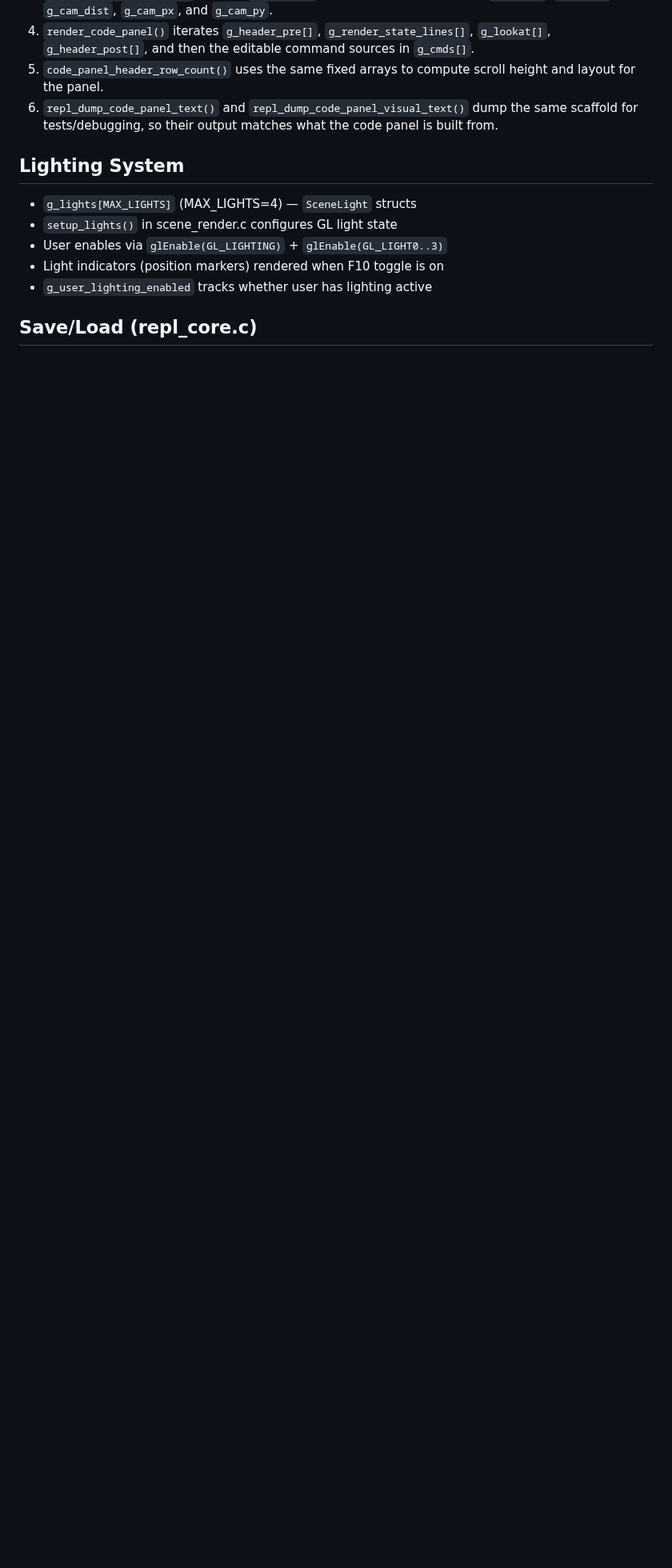
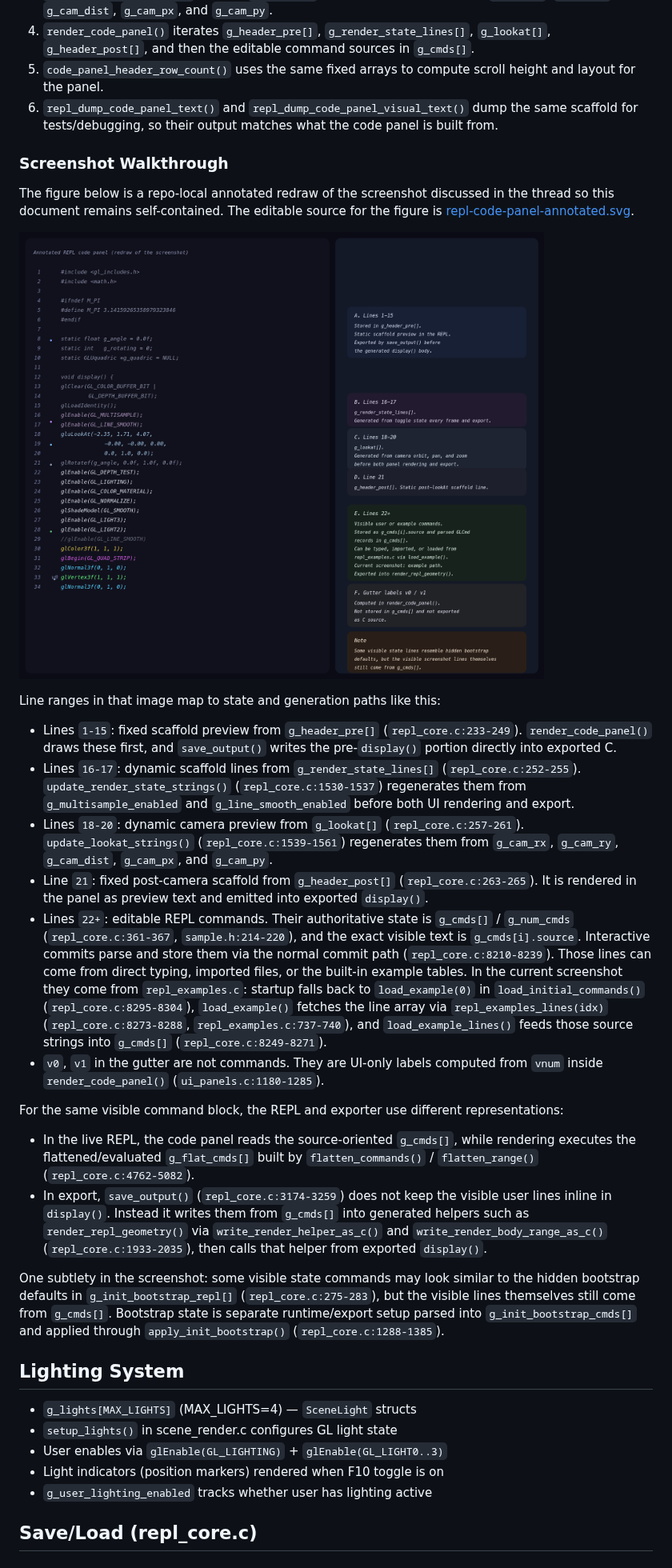
Before and after one commit to drewwoods/gl-repl, a Markdown page: ARCHITECTURE.md, the part around the change. Shown at 80% size. Rendered like a GitHub page; pictures changed too: repl-code-panel-annotated.png (added); blank space fills up the shorter version.

Commit message:
docs - add SVG explaining immediate-mode REPL code source regions
Add an annotated SVG that maps visible code panel regions to their
underlying data sources and export paths.

The diagram labels which lines come from static scaffold/header data,
generated render-state and camera state, user/example commands in
g_cmds[], and computed gutter labels that are not exported as C source.

```diff
--- a/ARCHITECTURE.md
+++ b/ARCHITECTURE.md
@@ -283,6 +283,63 @@ commands.
    the same scaffold for tests/debugging, so their output matches what the code
    panel is built from.
 
+### Screenshot Walkthrough
+
+The figure below is a repo-local annotated redraw of the screenshot discussed
+in the thread so this document remains self-contained. The editable source for
+the figure is [repl-code-panel-annotated.svg](/Users/drew/src/code/opengl/samples/gen-ai/OpenGL-Vibe/src/immediate-mode-repl/claude4.6-opus-thinking/repl-code-panel-annotated.svg).
+
+![Annotated REPL code panel](./repl-code-panel-annotated.png)
+
+Line ranges in that image map to state and generation paths like this:
+
+- Lines `1-15`: fixed scaffold preview from `g_header_pre[]`
+  (`repl_core.c:233-249`). `render_code_panel()` draws these first, and
+  `save_output()` writes the pre-`display()` portion directly into exported C.
+- Lines `16-17`: dynamic scaffold lines from `g_render_state_lines[]`
+  (`repl_core.c:252-255`). `update_render_state_strings()`
+  (`repl_core.c:1530-1537`) regenerates them from `g_multisample_enabled` and
+  `g_line_smooth_enabled` before both UI rendering and export.
+- Lines `18-20`: dynamic camera preview from `g_lookat[]`
+  (`repl_core.c:257-261`). `update_lookat_strings()`
+  (`repl_core.c:1539-1561`) regenerates them from `g_cam_rx`, `g_cam_ry`,
+  `g_cam_dist`, `g_cam_px`, and `g_cam_py`.
+- Line `21`: fixed post-camera scaffold from `g_header_post[]`
+  (`repl_core.c:263-265`). It is rendered in the panel as preview text and
+  emitted into exported `display()`.
+- Lines `22+`: editable REPL commands. Their authoritative state is
+  `g_cmds[]` / `g_num_cmds` (`repl_core.c:361-367`, `sample.h:214-220`), and
+  the exact visible text is `g_cmds[i].source`. Interactive commits parse and
+  store them via the normal commit path (`repl_core.c:8210-8239`). Those lines
+  can come from direct typing, imported files, or the built-in example tables.
+  In the current screenshot they come from `repl_examples.c`: startup falls
+  back to `load_example(0)` in `load_initial_commands()`
+  (`repl_core.c:8295-8304`), `load_example()` fetches the line array via
+  `repl_examples_lines(idx)` (`repl_core.c:8273-8288`,
+  `repl_examples.c:737-740`), and `load_example_lines()` feeds those source
+  strings into `g_cmds[]` (`repl_core.c:8249-8271`).
+- `v0`, `v1` in the gutter are not commands. They are UI-only labels computed
+  from `vnum` inside `render_code_panel()` (`ui_panels.c:1180-1285`).
+
+For the same visible command block, the REPL and exporter use different
+representations:
+
+- In the live REPL, the code panel reads the source-oriented `g_cmds[]`, while
+  rendering executes the flattened/evaluated `g_flat_cmds[]` built by
+  `flatten_commands()` / `flatten_range()` (`repl_core.c:4762-5082`).
+- In export, `save_output()` (`repl_core.c:3174-3259`) does not keep the
+  visible user lines inline in `display()`. Instead it writes them from
+  `g_cmds[]` into generated helpers such as `render_repl_geometry()` via
+  `write_render_helper_as_c()` and `write_render_body_range_as_c()`
+  (`repl_core.c:1933-2035`), then calls that helper from exported `display()`.
+
+One subtlety in the screenshot: some visible state commands may look similar to
+the hidden bootstrap defaults in `g_init_bootstrap_repl[]`
+(`repl_core.c:275-283`), but the visible lines themselves still come from
+`g_cmds[]`. Bootstrap state is separate runtime/export setup parsed into
+`g_init_bootstrap_cmds[]` and applied through `apply_init_bootstrap()`
+(`repl_core.c:1288-1385`).
+
 ## Lighting System
 
 - `g_lights[MAX_LIGHTS]` (MAX_LIGHTS=4) — `SceneLight` structs
```
Also changed, not shown: 1 other file.
